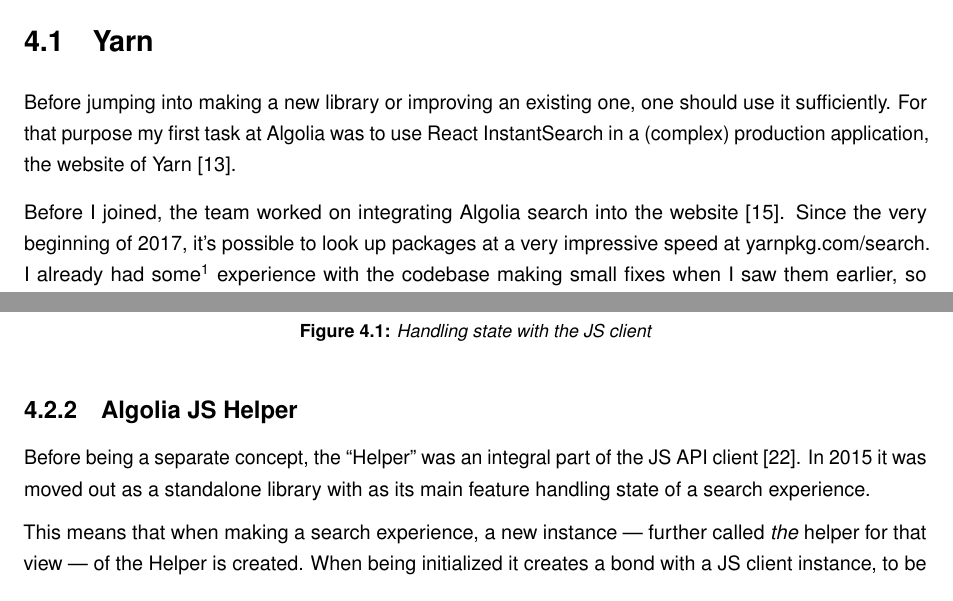
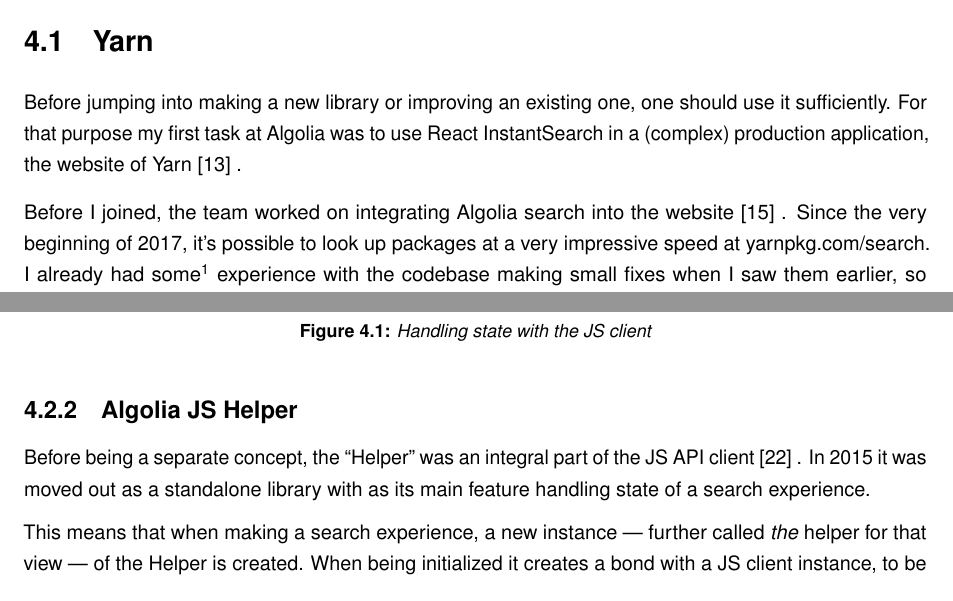
Before and after one commit to Haroenv/thesis, a LaTeX thesis (src/main.tex, which reads src/chapters/exploratory-study.tex): two parts of pages 21 and 22 of 35, joined at a grey line, cut so that both start at the same text. Compiled offline with pdfLaTeX.

Commit message:
chp -> sec

```diff
--- a/src/chapters/exploratory-study.tex
+++ b/src/chapters/exploratory-study.tex
@@ -2,13 +2,13 @@
 
 \chapter{Exploratory study} % (fold)
 \section{Yarn} % (fold)
-\label{chp:yarn}
+\label{sec:yarn}
 
-Before jumping into making a new library or improving an existing one, one should use it sufficiently. For that purpose my first task at Algolia was to use React InstantSearch in a (complex) production application, the website of Yarn~\cite{yarn-site}.
+Before jumping into making a new library or improving an existing one, one should use it sufficiently. For that purpose my first task at Algolia was to use React InstantSearch in a (complex) production application, the website of Yarn~\cite{yarn-site}~.
 
 % formulate without I
 
-Before I joined, the team worked on integrating Algolia search into the website~\cite{yarn-pr-add-algolia}. Since the very beginning of 2017, it's possible to look up packages at a very impressive speed at yarnpkg.com/search. I already had some\footnote{\href{https://github.com/yarnpkg/website/pulls/208}{yarnpkg/website\#208}, \href{https://github.com/yarnpkg/website/pulls/210}{yarnpkg/website\#210}, \href{https://github.com/yarnpkg/website/pulls211}{yarnpkg/website\#211} and \href{https://github.com/yarnpkg/website/pulls/335}{yarnpkg/website\#335}} experience with the codebase making small fixes when I saw them earlier, so improving that experience was a project I really loved finding out about.
+Before I joined, the team worked on integrating Algolia search into the website~\cite{yarn-pr-add-algolia}~. Since the very beginning of 2017, it's possible to look up packages at a very impressive speed at yarnpkg.com/search. I already had some\footnote{\href{https://github.com/yarnpkg/website/pulls/208}{yarnpkg/website\#208}, \href{https://github.com/yarnpkg/website/pulls/210}{yarnpkg/website\#210}, \href{https://github.com/yarnpkg/website/pulls211}{yarnpkg/website\#211} and \href{https://github.com/yarnpkg/website/pulls/335}{yarnpkg/website\#335}} experience with the codebase making small fixes when I saw them earlier, so improving that experience was a project I really loved finding out about.
 
 % no I
 
@@ -51,7 +51,7 @@
 \subsection{Algolia JS Helper} % (fold)
 \label{sub:algolia_js_helper}
 
-Before being a separate concept, the ``Helper'' was an integral part of the JS API client~\cite{algolia-blog-js-client}. In 2015 it was moved out as a standalone library with as its main feature handling state of a search experience.
+Before being a separate concept, the ``Helper'' was an integral part of the JS API client~\cite{algolia-blog-js-client}~. In 2015 it was moved out as a standalone library with as its main feature handling state of a search experience.
 
 This means that when making a search experience, a new instance --- further called \emph{the} helper for that view --- of the Helper is created. When being initialized it creates a bond with a JS client instance, to be used for sending the API calls to the servers.
 
```
Also changed, not shown: src/chapters/exploratory-study.tex (2 more changed lines).
